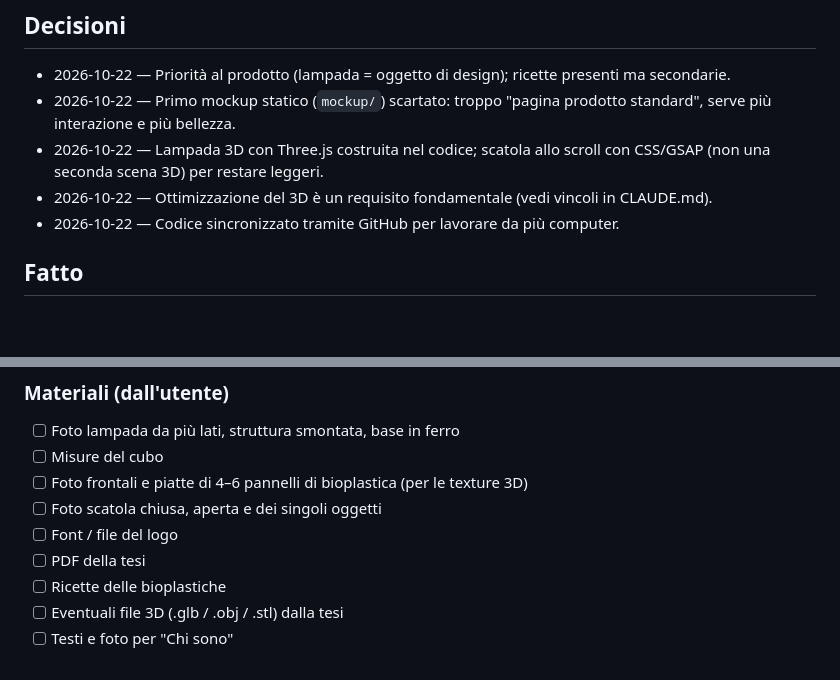
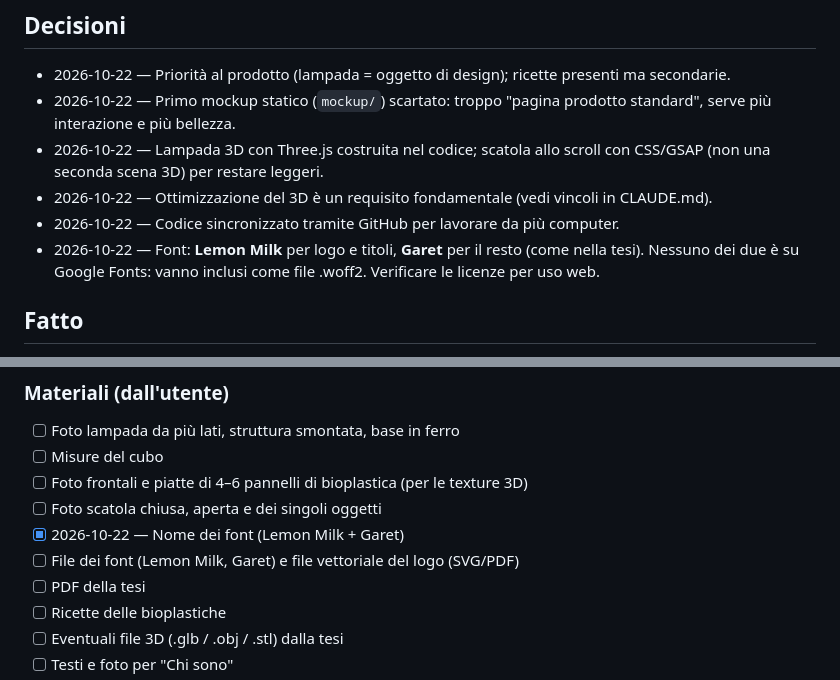
Before and after one commit to francescofedeli/loop, a Markdown page: PROGETTO.md, 2 parts joined by grey strips. Rendered like a GitHub page; blank space fills up the shorter version.

Commit message:
Aggiunti font del progetto nelle decisioni
Co-Authored-By: Claude Opus 5.5 <noreply@anthropic.com>

```diff
--- a/PROGETTO.md
+++ b/PROGETTO.md
@@ -28,6 +28,7 @@ Sito interattivo, moderno e bello per presentare LOOP e chi l'ha progettato.
 - 2026-10-22 — Lampada 3D con Three.js costruita nel codice; scatola allo scroll con CSS/GSAP (non una seconda scena 3D) per restare leggeri.
 - 2026-10-22 — Ottimizzazione del 3D è un requisito fondamentale (vedi vincoli in CLAUDE.md).
 - 2026-10-22 — Codice sincronizzato tramite GitHub per lavorare da più computer.
+- 2026-10-22 — Font: **Lemon Milk** per logo e titoli, **Garet** per il resto (come nella tesi). Nessuno dei due è su Google Fonts: vanno inclusi come file .woff2. Verificare le licenze per uso web.
 
 ## Fatto
 
@@ -42,7 +43,8 @@ Sito interattivo, moderno e bello per presentare LOOP e chi l'ha progettato.
 - [ ] Misure del cubo
 - [ ] Foto frontali e piatte di 4–6 pannelli di bioplastica (per le texture 3D)
 - [ ] Foto scatola chiusa, aperta e dei singoli oggetti
-- [ ] Font / file del logo
+- [x] 2026-10-22 — Nome dei font (Lemon Milk + Garet)
+- [ ] File dei font (Lemon Milk, Garet) e file vettoriale del logo (SVG/PDF)
 - [ ] PDF della tesi
 - [ ] Ricette delle bioplastiche
 - [ ] Eventuali file 3D (.glb / .obj / .stl) dalla tesi
```
